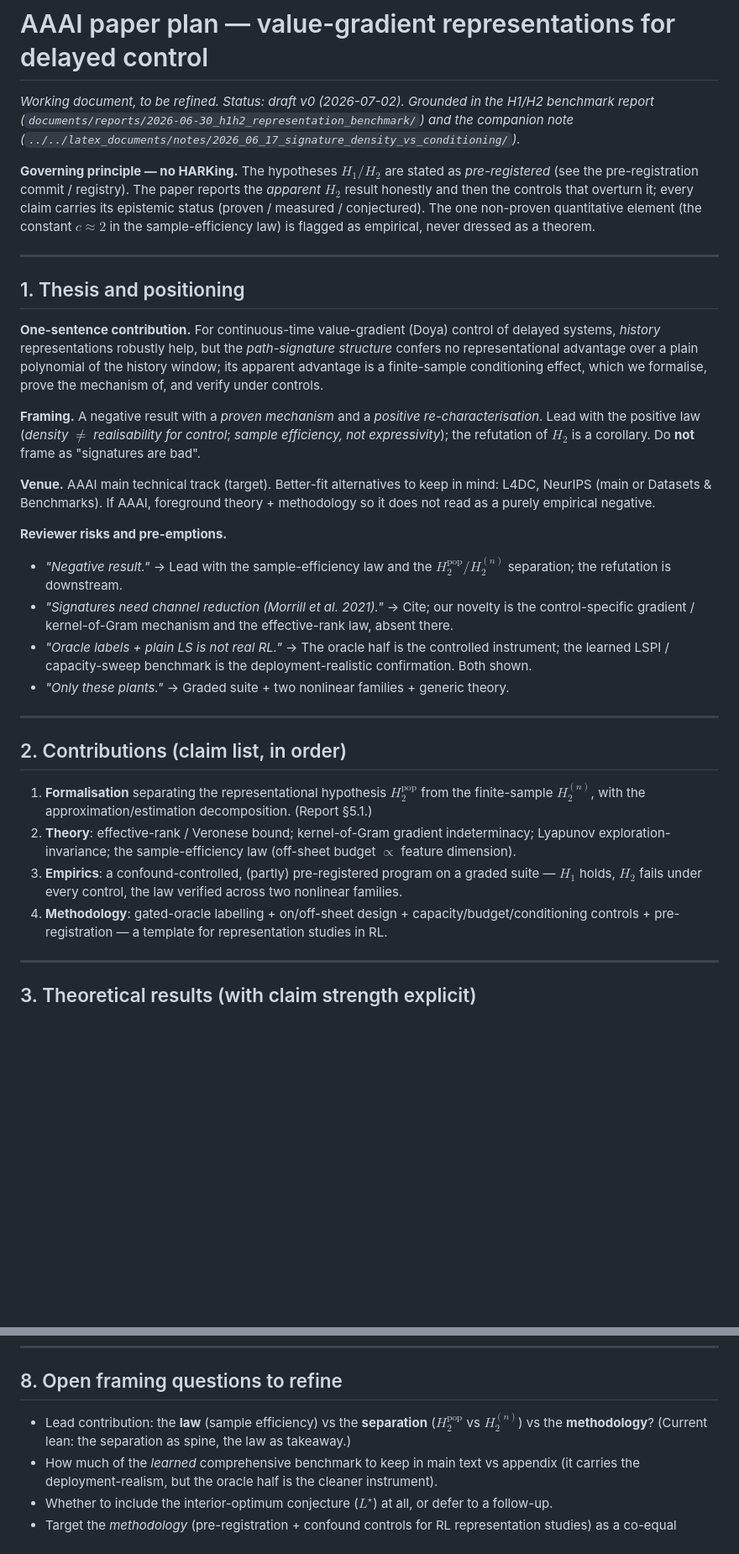
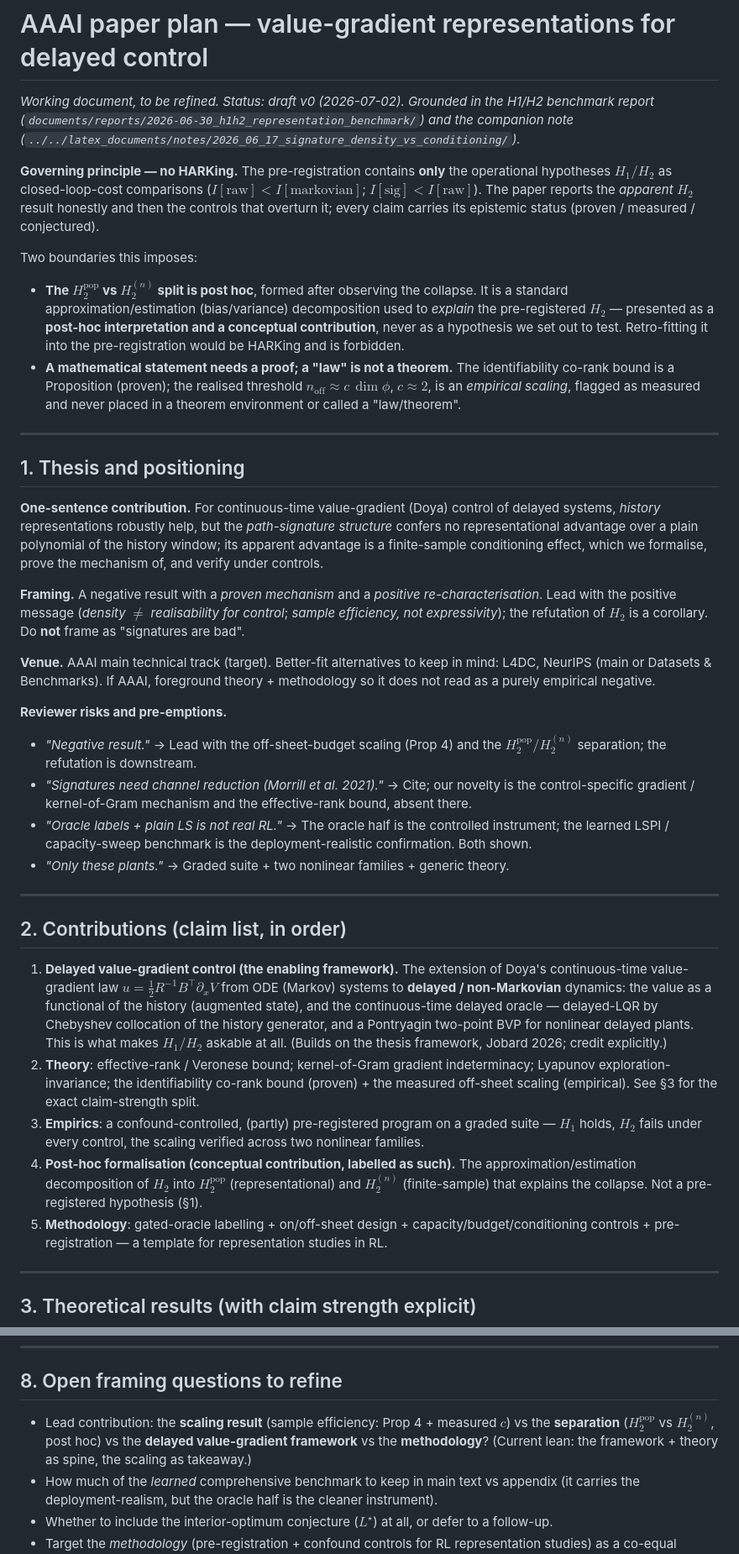
Before and after one commit to JoachimJobard/RL_and_signatures, a Markdown page: documents/paper/aaai_paper_plan.md, 2 parts joined by grey strips. Shown at 84% size. Rendered like a GitHub page; blank space fills up the shorter version.

```diff
--- a/documents/paper/aaai_paper_plan.md
+++ b/documents/paper/aaai_paper_plan.md
@@ -4,11 +4,22 @@
 benchmark report (`documents/reports/2026-06-30_h1h2_representation_benchmark/`) and the
 companion note (`../../latex_documents/notes/2026_06_17_signature_density_vs_conditioning/`).*
 
-**Governing principle — no HARKing.** The hypotheses $H_1/H_2$ are stated as *pre-registered*
-(see the pre-registration commit / registry). The paper reports the *apparent* $H_2$ result
-honestly and then the controls that overturn it; every claim carries its epistemic status
-(proven / measured / conjectured). The one non-proven quantitative element (the constant
-$c\approx2$ in the sample-efficiency law) is flagged as empirical, never dressed as a theorem.
+**Governing principle — no HARKing.** The pre-registration contains **only** the operational
+hypotheses $H_1/H_2$ as closed-loop-cost comparisons ($I[\text{raw}]<I[\text{markovian}]$;
+$I[\text{sig}]<I[\text{raw}]$). The paper reports the *apparent* $H_2$ result honestly and then the
+controls that overturn it; every claim carries its epistemic status (proven / measured /
+conjectured).
+
+Two boundaries this imposes:
+- **The $H_2^{\mathrm{pop}}$ vs $H_2^{(n)}$ split is post hoc**, formed after observing the collapse.
+  It is a standard approximation/estimation (bias/variance) decomposition used to *explain* the
+  pre-registered $H_2$ — presented as a **post-hoc interpretation and a conceptual contribution**,
+  never as a hypothesis we set out to test. Retro-fitting it into the pre-registration would be
+  HARKing and is forbidden.
+- **A mathematical statement needs a proof; a "law" is not a theorem.** The identifiability co-rank
+  bound is a Proposition (proven); the realised threshold $n_{\mathrm{off}}\approx c\,\dim\phi$,
+  $c\approx2$, is an *empirical scaling*, flagged as measured and never placed in a theorem
+  environment or called a "law/theorem".
 
 ---
 
@@ -21,7 +32,7 @@ is a finite-sample conditioning effect, which we formalise, prove the mechanism
 under controls.
 
 **Framing.** A negative result with a *proven mechanism* and a *positive re-characterisation*.
-Lead with the positive law (*density $\neq$ realisability for control*; *sample efficiency, not
+Lead with the positive message (*density $\neq$ realisability for control*; *sample efficiency, not
 expressivity*); the refutation of $H_2$ is a corollary. Do **not** frame as "signatures are bad".
 
 **Venue.** AAAI main technical track (target). Better-fit alternatives to keep in mind: L4DC,
@@ -29,10 +40,10 @@ NeurIPS (main or Datasets & Benchmarks). If AAAI, foreground theory + methodolog
 read as a purely empirical negative.
 
 **Reviewer risks and pre-emptions.**
-- *"Negative result."* → Lead with the sample-efficiency law and the $H_2^{\mathrm{pop}}/H_2^{(n)}$
-  separation; the refutation is downstream.
+- *"Negative result."* → Lead with the off-sheet-budget scaling (Prop 4) and the
+  $H_2^{\mathrm{pop}}/H_2^{(n)}$ separation; the refutation is downstream.
 - *"Signatures need channel reduction (Morrill et al. 2021)."* → Cite; our novelty is the
-  control-specific gradient / kernel-of-Gram mechanism and the effective-rank law, absent there.
+  control-specific gradient / kernel-of-Gram mechanism and the effective-rank bound, absent there.
 - *"Oracle labels + plain LS is not real RL."* → The oracle half is the controlled instrument;
   the learned LSPI / capacity-sweep benchmark is the deployment-realistic confirmation. Both shown.
 - *"Only these plants."* → Graded suite + two nonlinear families + generic theory.
@@ -41,13 +52,21 @@ read as a purely empirical negative.
 
 ## 2. Contributions (claim list, in order)
 
-1. **Formalisation** separating the representational hypothesis $H_2^{\mathrm{pop}}$ from the
-   finite-sample $H_2^{(n)}$, with the approximation/estimation decomposition. (Report §5.1.)
+1. **Delayed value-gradient control (the enabling framework).** The extension of Doya's
+   continuous-time value-gradient law $u=\tfrac12 R^{-1}B^\top\partial_x V$ from ODE (Markov) systems
+   to **delayed / non-Markovian** dynamics: the value as a functional of the history (augmented
+   state), and the continuous-time delayed oracle — delayed-LQR by Chebyshev collocation of the
+   history generator, and a Pontryagin two-point BVP for nonlinear delayed plants. This is what
+   makes $H_1/H_2$ askable at all. (Builds on the thesis framework, Jobard 2026; credit explicitly.)
 2. **Theory**: effective-rank / Veronese bound; kernel-of-Gram gradient indeterminacy; Lyapunov
-   exploration-invariance; the sample-efficiency law (off-sheet budget $\propto$ feature dimension).
+   exploration-invariance; the identifiability co-rank bound (proven) + the measured off-sheet
+   scaling (empirical). See §3 for the exact claim-strength split.
 3. **Empirics**: a confound-controlled, (partly) pre-registered program on a graded suite —
-   $H_1$ holds, $H_2$ fails under every control, the law verified across two nonlinear families.
-4. **Methodology**: gated-oracle labelling + on/off-sheet design + capacity/budget/conditioning
+   $H_1$ holds, $H_2$ fails under every control, the scaling verified across two nonlinear families.
+4. **Post-hoc formalisation (conceptual contribution, labelled as such).** The
+   approximation/estimation decomposition of $H_2$ into $H_2^{\mathrm{pop}}$ (representational) and
+   $H_2^{(n)}$ (finite-sample) that explains the collapse. Not a pre-registered hypothesis (§1).
+5. **Methodology**: gated-oracle labelling + on/off-sheet design + capacity/budget/conditioning
    controls + pre-registration — a template for representation studies in RL.
 
 ---
@@ -151,8 +189,9 @@ effective-rank-vs-$\tau$; on-sheet-only 5-seed; the learned capacity-sweep bench
 
 ## 8. Open framing questions to refine
 
-- Lead contribution: the **law** (sample efficiency) vs the **separation** ($H_2^{\mathrm{pop}}$
-  vs $H_2^{(n)}$) vs the **methodology**? (Current lean: the separation as spine, the law as
+- Lead contribution: the **scaling result** (sample efficiency: Prop 4 + measured $c$) vs the
+  **separation** ($H_2^{\mathrm{pop}}$ vs $H_2^{(n)}$, post hoc) vs the **delayed value-gradient
+  framework** vs the **methodology**? (Current lean: the framework + theory as spine, the scaling as
   takeaway.)
 - How much of the *learned* comprehensive benchmark to keep in main text vs appendix (it carries
   the deployment-realism, but the oracle half is the cleaner instrument).
```
Also changed, not shown: other parts of documents/paper/aaai_paper_plan.md (+43 -24 lines).
